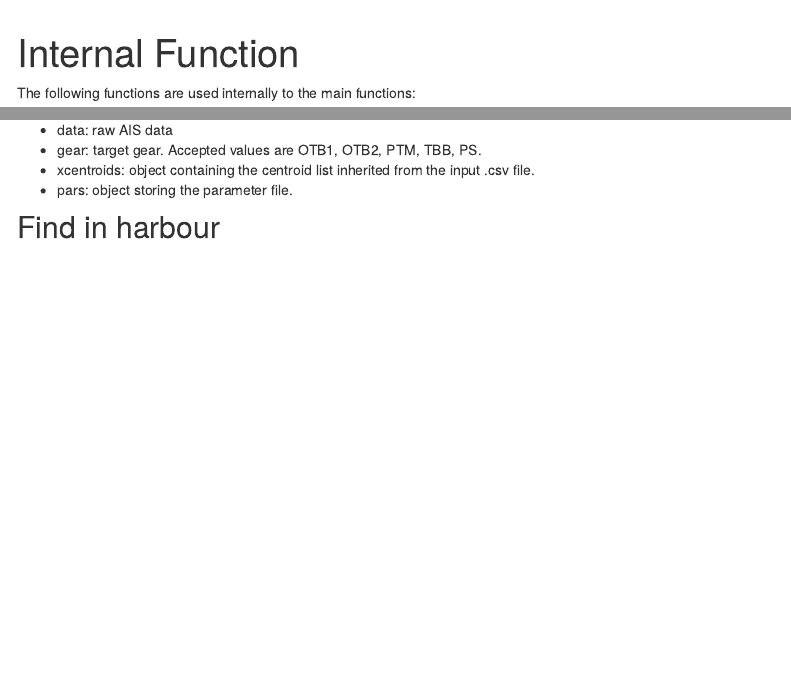
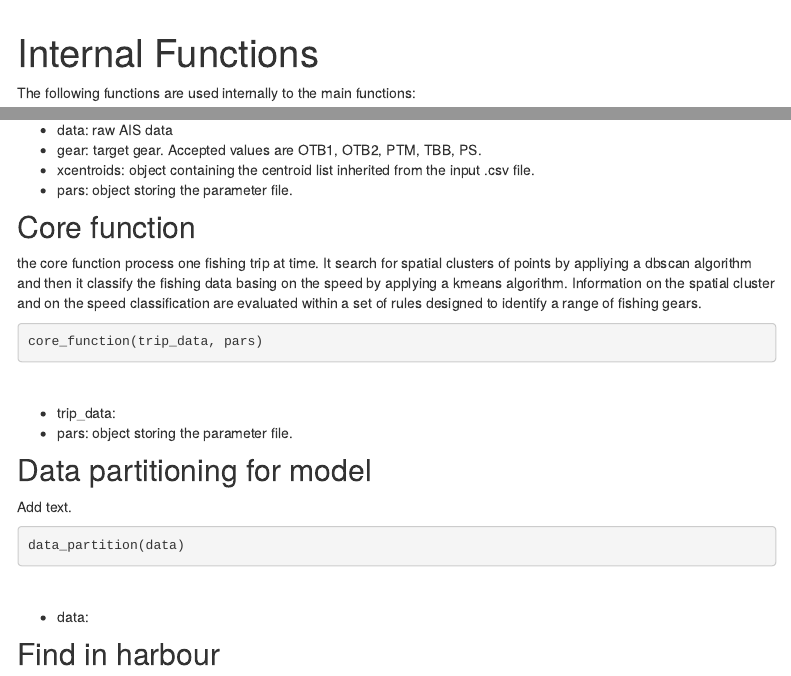
Before and after one commit to MAPSirbim/AIS_data_processing, an R Markdown document (global_functions.Rmd): the page in a window 1100 px wide, from 60 px down, and a second part further down, joined at a grey line. Rendered offline with R 4.5, knitr and Pandoc, with nearby package versions; menus at the side of the page are left out.

Commit message:
All functions are inserted

````diff
--- a/global_functions.Rmd
+++ b/global_functions.Rmd
@@ -1,5 +1,5 @@
 ---
-title: "Internal Function"
+title: "Internal Functions"
 output:
   html_document:
     toc: true
@@ -101,6 +101,35 @@ classify_speed(data, gear, xcentroids, pars)
 * xcentroids: object containing the centroid list inherited from the input .csv file.
 * pars: object storing the parameter file.
 
+## Core function
+the core function process one fishing trip at time. It search for spatial clusters of points by appliying a dbscan algorithm and then it classify the fishing data basing on the speed by applying a kmeans algorithm. Information on the spatial cluster and on the speed classification are evaluated within a set of rules designed to identify a range of fishing gears.
+<br>
+
+```{r funcdef501, echo = F, eval = F}
+core_function(trip_data, pars)
+```
+
+```{r funcdef501, eval = F}
+```
+<br>
+
+* trip_data:
+* pars: object storing the parameter file.
+
+
+## Data partitioning for model
+Add text.
+<br>
+
+```{r funcdef502, echo = F, eval = F}
+data_partition(data)
+```
+
+```{r funcdef502, eval = F}
+```
+<br>
+
+* data:
 
 ## Find in harbour
 This function is used to individuate if there are points (x,y) that fall within the polygon of harbours, and, eventually, it indicates which are these points.
````
